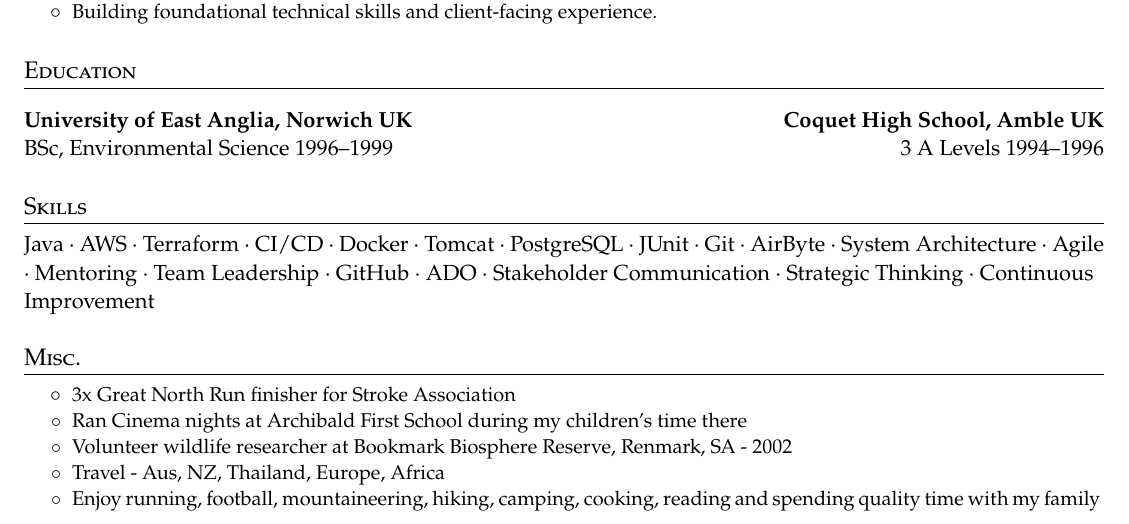
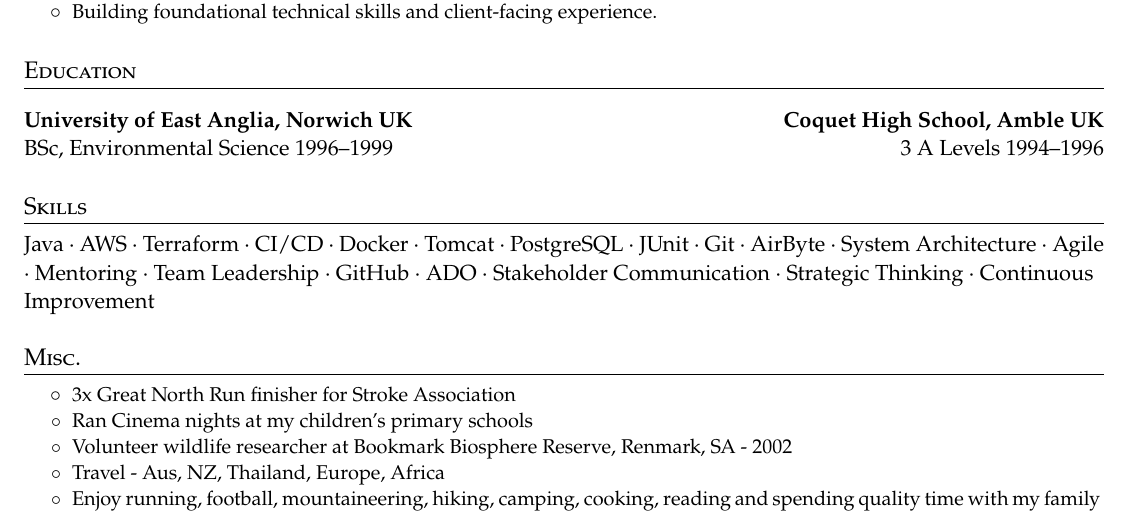
Before and after one commit to atmcq/resume, a LaTeX document (main.tex): part of the page, cut so that both start at the same text. Compiled offline with pdfLaTeX.

Commit message:
Simplified misc section

```diff
--- a/main.tex
+++ b/main.tex
@@ -169,7 +169,7 @@ Stakeholder Communication · Strategic Thinking · Continuous Improvement
 \item
 \cvitemstart
   \cvitem{3x Great North Run finisher for Stroke Association}
-  \cvitem{Ran Cinema nights at Archibald First School during my children's time there}
+  \cvitem{Ran Cinema nights at my children's primary schools}
   \cvitem{Volunteer wildlife researcher at Bookmark Biosphere Reserve, Renmark, SA - 2002}
   \cvitem{Travel - Aus, NZ, Thailand, Europe, Africa}
   \cvitem{Enjoy running, football, mountaineering, hiking, camping, cooking, reading and spending quality time with my family}
```
